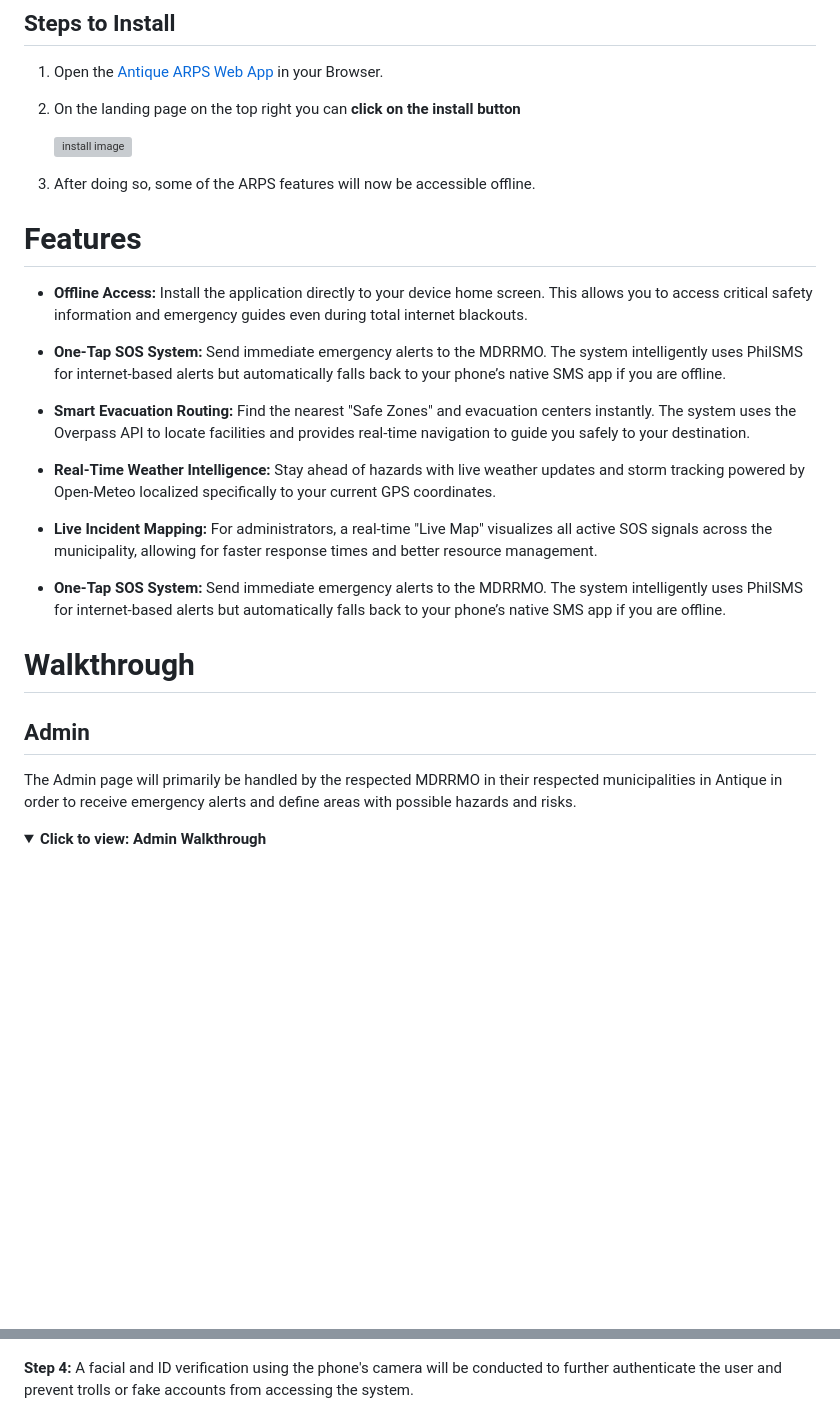
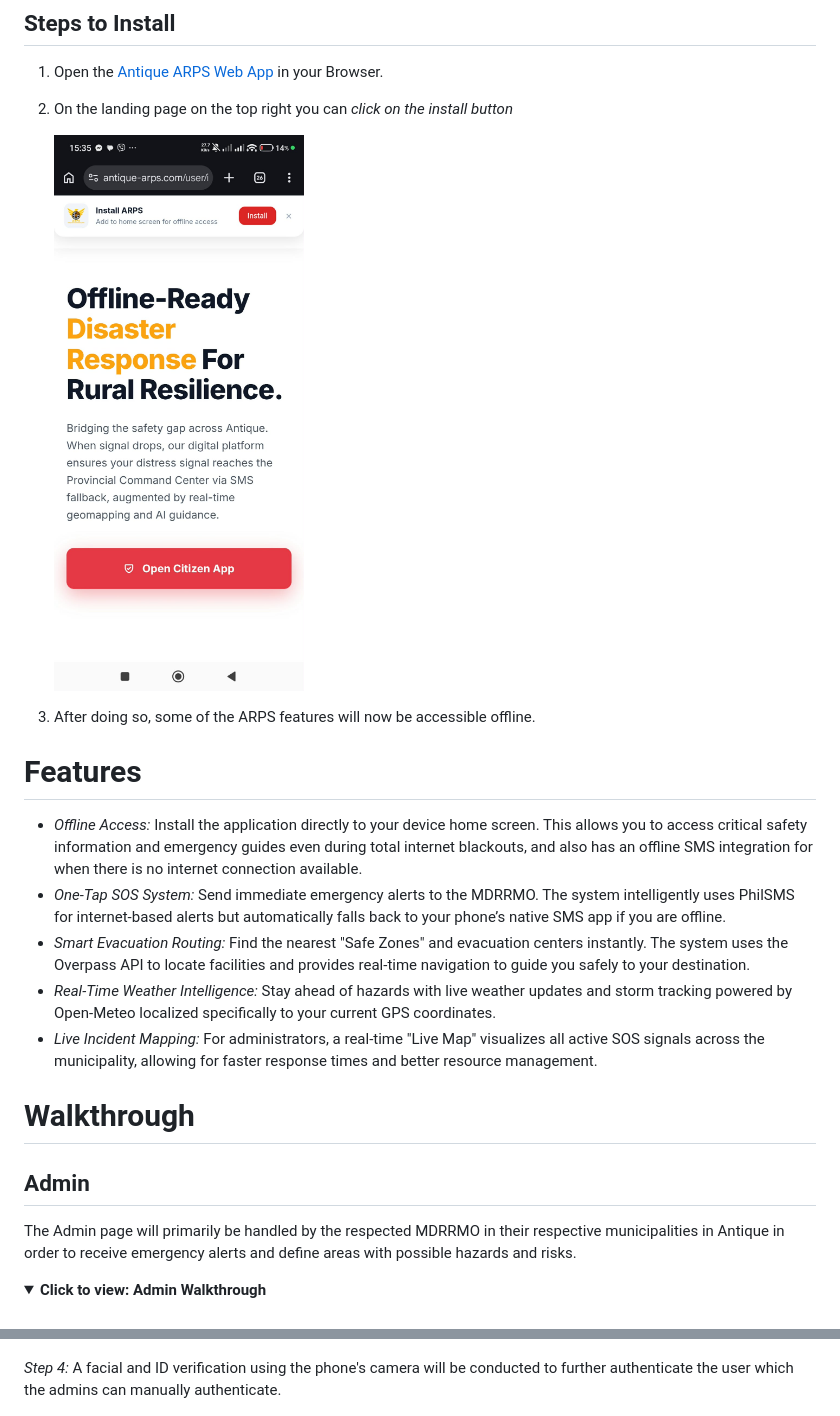
Before and after one commit to manzanalmonzor-spec/Cyberian-ARPS, a Markdown page: README.md, 2 parts joined by grey strips. GitHub-like rendering; folded sections open; blank space fills up the shorter version; grey boxes are pictures that could not be loaded.

```diff
--- a/README.md
+++ b/README.md
@@ -48,27 +48,28 @@ You can Install the Web Application in your device for a better experience enabl
 
 ## Steps to Install
 1. Open the [Antique ARPS Web App](https://antique-arps.com) in your Browser.
-2. On the landing page on the top right you can **click on the install button**
+2. On the landing page on the top right you can *click on the install button*
 
-   <img src="Images/read_img/install.png" alt="install image" width="250">
+   <img src="Images/read_img/install.jpg" alt="install image" width="250">
 3. After doing so, some of the ARPS features will now be accessible offline.
 
 
 # Features
-* **Offline Access:** Install the application directly to your device home screen. This allows you to access critical safety information and emergency guides even during total internet blackouts.
-* **One-Tap SOS System:** Send immediate emergency alerts to the MDRRMO. The system intelligently uses PhilSMS for internet-based alerts but automatically falls back to your phone’s native SMS app if you are offline.
-* **Smart Evacuation Routing:** Find the nearest "Safe Zones" and evacuation centers instantly. The system uses the Overpass API to locate facilities and provides real-time navigation to guide you safely to your destination.
-* **Real-Time Weather Intelligence:** Stay ahead of hazards with live weather updates and storm tracking powered by Open-Meteo localized specifically to your current GPS coordinates.
-* **Live Incident Mapping:** For administrators, a real-time "Live Map" visualizes all active SOS signals across the municipality, allowing for faster response times and better resource management.
+* *Offline Access:* Install the application directly to your device home screen. This allows you to access critical safety information and emergency guides even during total internet blackouts, and also has an offline SMS integration for when there is no internet connection available.
+* *One-Tap SOS System:* Send immediate emergency alerts to the MDRRMO. The system intelligently uses PhilSMS for internet-based alerts but automatically falls back to your phone’s native SMS app if you are offline.
+* *Smart Evacuation Routing:* Find the nearest "Safe Zones" and evacuation centers instantly. The system uses the Overpass API to locate facilities and provides real-time navigation to guide you safely to your destination.
+* *Real-Time Weather Intelligence:* Stay ahead of hazards with live weather updates and storm tracking powered by Open-Meteo localized specifically to your current GPS coordinates.
+* *Live Incident Mapping:* For administrators, a real-time "Live Map" visualizes all active SOS signals across the municipality, allowing for faster response times and better resource management.
 
-* **One-Tap SOS System:** Send immediate emergency alerts to the MDRRMO. The system intelligently uses PhilSMS for internet-based alerts but automatically falls back to your phone’s native SMS app if you are offline.
+
 
 
 # Walkthrough
 
 ## Admin
-  The Admin page will primarily be handled by the respected MDRRMO in their respected municipalities in Antique in order to receive emergency alerts and define areas with possible hazards and risks.
+The Admin page will primarily be handled by the respected MDRRMO in their respective municipalities in Antique in order to receive emergency alerts and define areas with possible hazards and risks.
+
 <details>
-  <summary><strong><font color ="blue">Click to view: Admin Walkthrough</font></strong></summary>
+  <summary><strong><font color="blue">Click to view: Admin Walkthrough</font></strong></summary>
   <br>
 
@@ -132,6 +127,6 @@ Here is the step-by-step process for users to authenticate and access the system
 <p><img src="Images/read_user_walkthrough/8.jpg" alt="Personal Info" width="300"></p>
 
-**Step 4:** A facial and ID verification using the phone's camera will be conducted to further authenticate the user and prevent trolls or fake accounts from accessing the system.
+*Step 4:* A facial and ID verification using the phone's camera will be conducted to further authenticate the user which the admins can manually authenticate.
 <p>
   <img src="Images/read_user_walkthrough/14.jpg" alt="ID Upload" width="300">
   &nbsp;&nbsp;&nbsp;
```
Also changed, not shown: other parts of README.md (+56 -54 lines).
